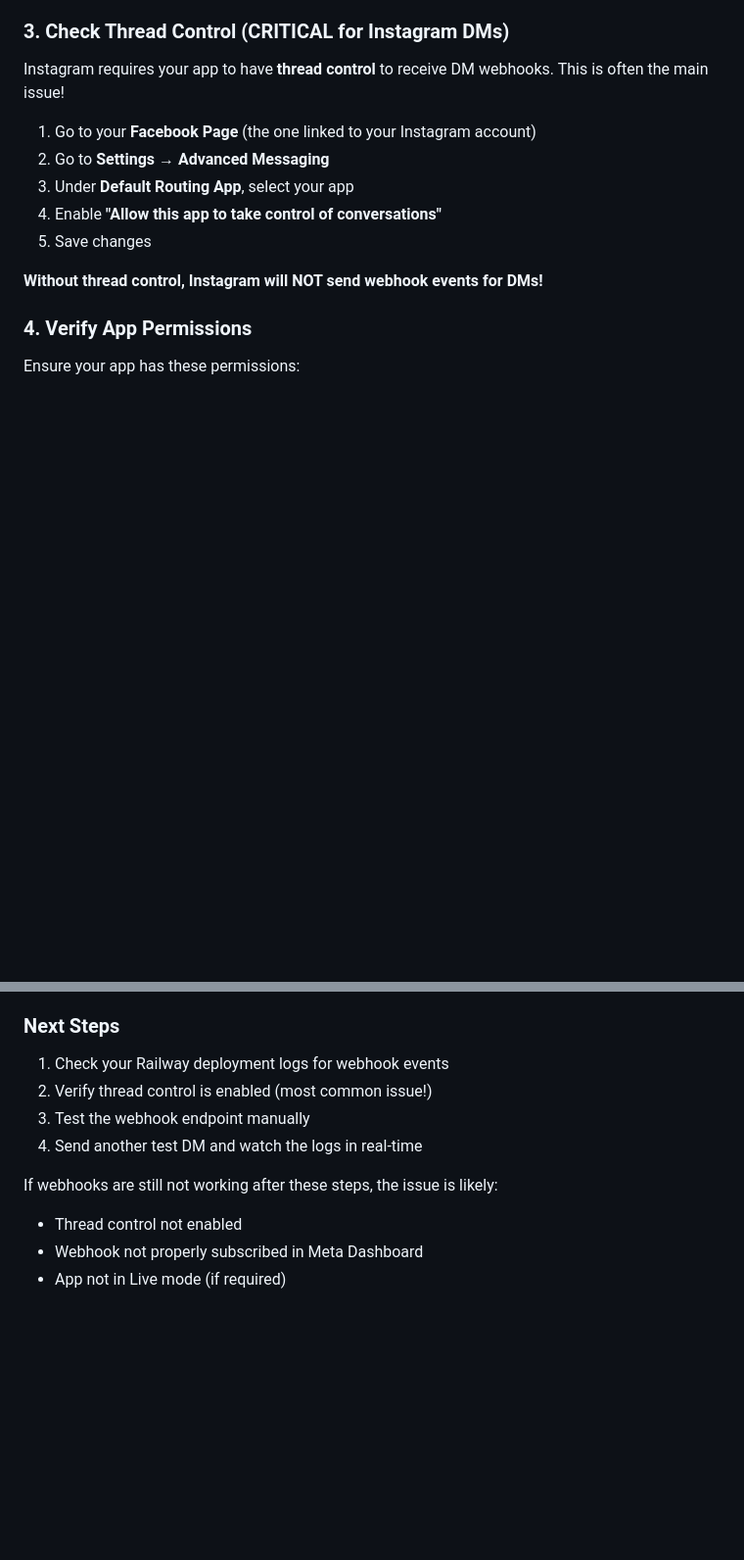
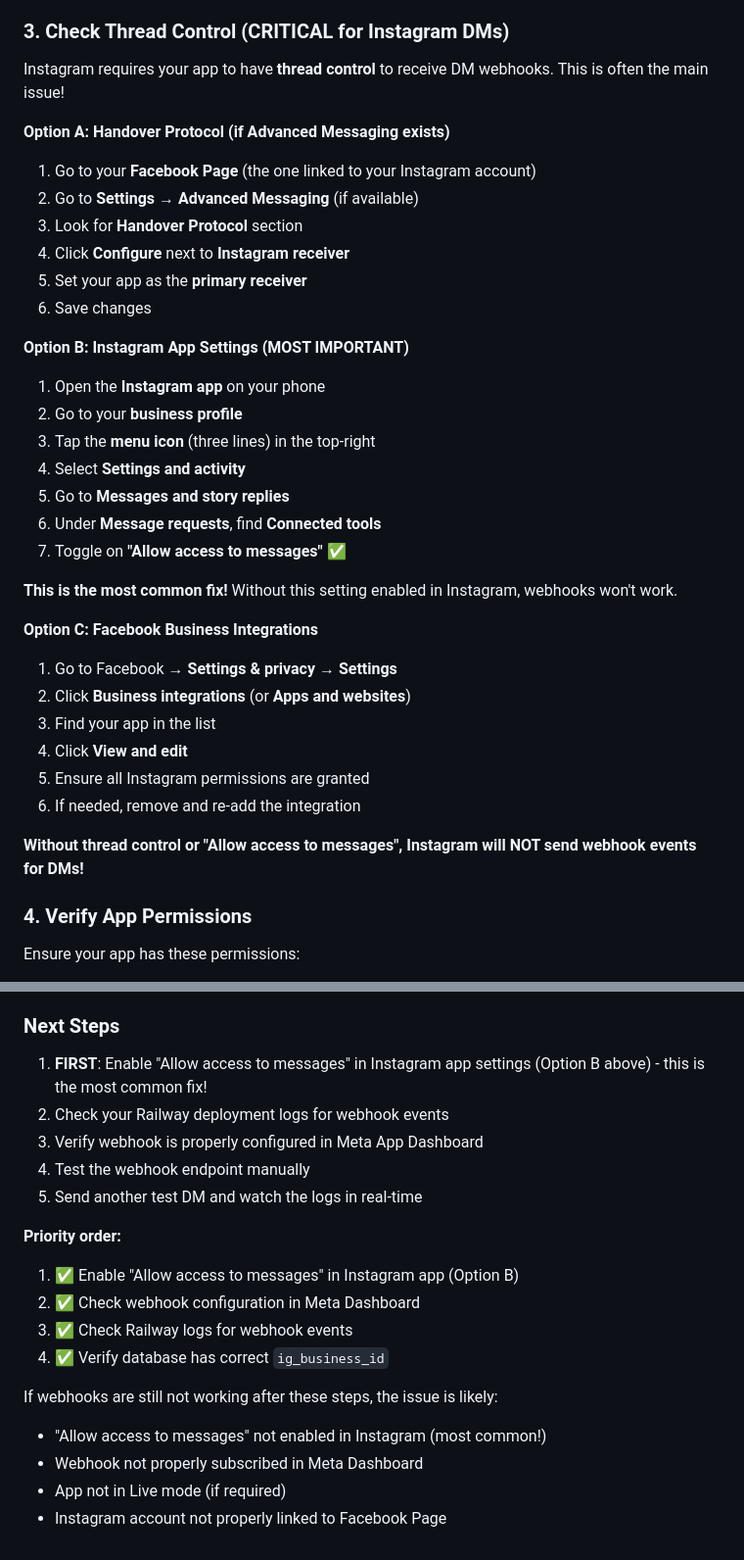
Before and after one commit to s99865834-alt/dm-checkout-ai, a Markdown page: WEBHOOK_DEBUGGING.md, 2 parts joined by grey strips. Shown: that part at 98% size. Rendered like a GitHub page; blank space fills up the shorter version.

Commit message:
Update webhook debugging guide with Instagram app settings location

```diff
--- a/WEBHOOK_DEBUGGING.md
+++ b/WEBHOOK_DEBUGGING.md
@@ -38,13 +38,34 @@ First, check if the webhook is being called at all. Look for these log messages
 
 Instagram requires your app to have **thread control** to receive DM webhooks. This is often the main issue!
 
+**Option A: Handover Protocol (if Advanced Messaging exists)**
 1. Go to your **Facebook Page** (the one linked to your Instagram account)
-2. Go to **Settings** → **Advanced Messaging**
-3. Under **Default Routing App**, select your app
-4. Enable **"Allow this app to take control of conversations"**
-5. Save changes
+2. Go to **Settings** → **Advanced Messaging** (if available)
+3. Look for **Handover Protocol** section
+4. Click **Configure** next to **Instagram receiver**
+5. Set your app as the **primary receiver**
+6. Save changes
 
-**Without thread control, Instagram will NOT send webhook events for DMs!**
+**Option B: Instagram App Settings (MOST IMPORTANT)**
+1. Open the **Instagram app** on your phone
+2. Go to your **business profile**
+3. Tap the **menu icon** (three lines) in the top-right
+4. Select **Settings and activity**
+5. Go to **Messages and story replies**
+6. Under **Message requests**, find **Connected tools**
+7. Toggle on **"Allow access to messages"** ✅
+
+**This is the most common fix!** Without this setting enabled in Instagram, webhooks won't work.
+
+**Option C: Facebook Business Integrations**
+1. Go to Facebook → **Settings & privacy** → **Settings**
+2. Click **Business integrations** (or **Apps and websites**)
+3. Find your app in the list
+4. Click **View and edit**
+5. Ensure all Instagram permissions are granted
+6. If needed, remove and re-add the integration
+
+**Without thread control or "Allow access to messages", Instagram will NOT send webhook events for DMs!**
 
 ### 4. Verify App Permissions
 
@@ -134,12 +155,20 @@ The webhook handler now includes extensive logging. Check your deployment logs f
 
 ### Next Steps
 
-1. Check your Railway deployment logs for webhook events
-2. Verify thread control is enabled (most common issue!)
-3. Test the webhook endpoint manually
-4. Send another test DM and watch the logs in real-time
+1. **FIRST**: Enable "Allow access to messages" in Instagram app settings (Option B above) - this is the most common fix!
+2. Check your Railway deployment logs for webhook events
+3. Verify webhook is properly configured in Meta App Dashboard
+4. Test the webhook endpoint manually
+5. Send another test DM and watch the logs in real-time
+
+**Priority order:**
+1. ✅ Enable "Allow access to messages" in Instagram app (Option B)
+2. ✅ Check webhook configuration in Meta Dashboard
+3. ✅ Check Railway logs for webhook events
+4. ✅ Verify database has correct `ig_business_id`
 
 If webhooks are still not working after these steps, the issue is likely:
-- Thread control not enabled
+- "Allow access to messages" not enabled in Instagram (most common!)
 - Webhook not properly subscribed in Meta Dashboard
 - App not in Live mode (if required)
+- Instagram account not properly linked to Facebook Page
```
